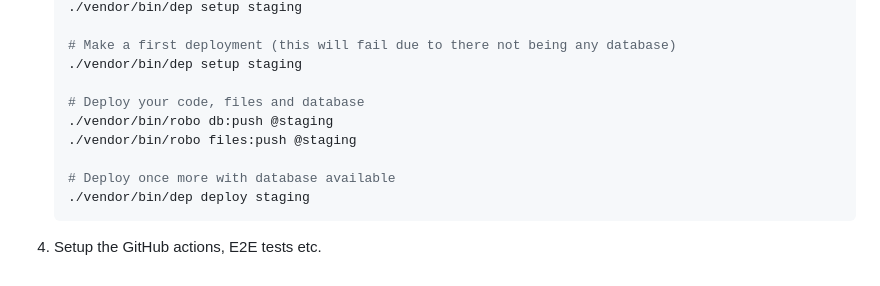
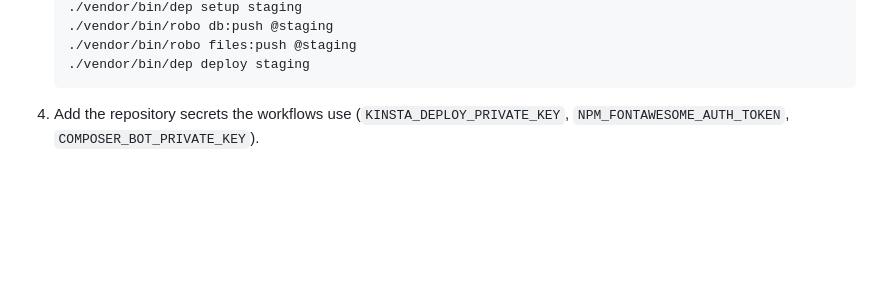
Before and after one commit to generoi/bedrock, a Markdown page: README.md, the part around one of its changes. Rendered like a GitHub page; blank space fills up the shorter version.

````diff
--- a/README.md
+++ b/README.md
@@ -181,14 +158,8 @@ _NOTE: If possible set the project name and repo name to use the domain name of
    ./vendor/bin/dep setup staging
-
-   # Make a first deployment (this will fail due to there not being any database)
-   ./vendor/bin/dep setup staging
-
-   # Deploy your code, files and database
    ./vendor/bin/robo db:push @staging
    ./vendor/bin/robo files:push @staging
-
-   # Deploy once more with database available
    ./vendor/bin/dep deploy staging
    ```
 
-4. Setup the GitHub actions, E2E tests etc.
+4. Add the repository secrets the workflows use (`KINSTA_DEPLOY_PRIVATE_KEY`,
+   `NPM_FONTAWESOME_AUTH_TOKEN`, `COMPOSER_BOT_PRIVATE_KEY`).
````
Also changed, not shown: other parts of README.md (+112 -135 lines), .claude/rules/project.md (added, +24 -0 lines).
